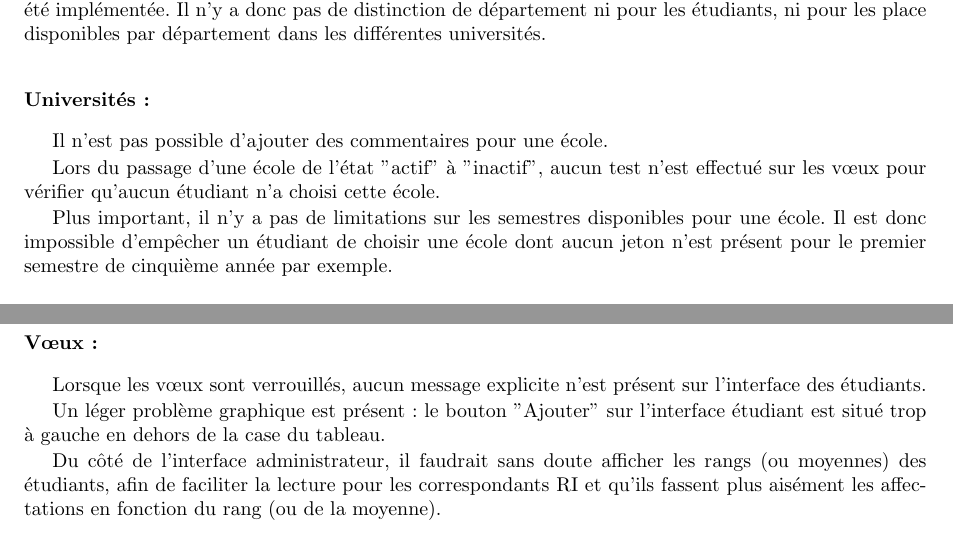
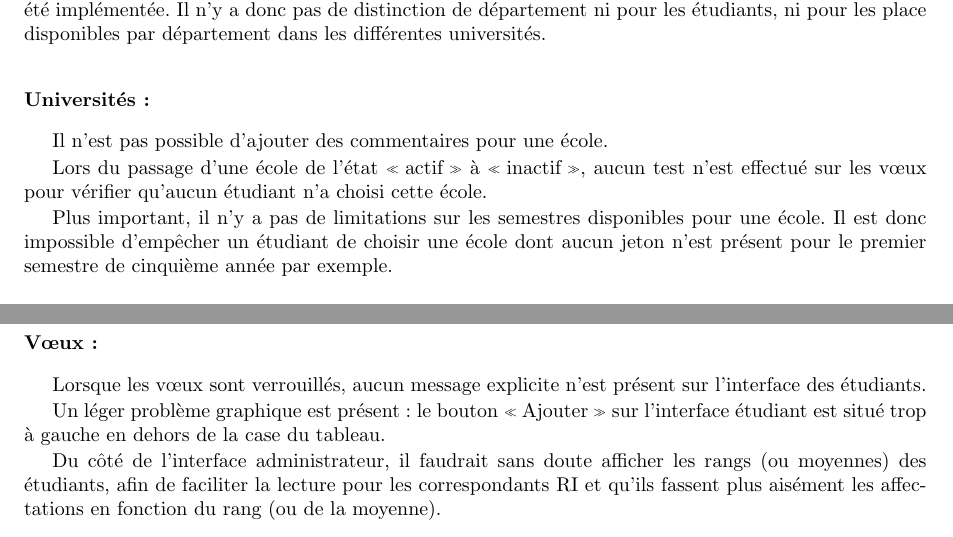
Before and after one commit to Livda/ILikeToMoveIt, a LaTeX document (Rapport de pré-étude/Rapport.tex, which reads Rapport de pré-étude/Existant/existant.tex): two parts of pages 10 and 11 of 19, joined at a grey line, cut so that both start at the same text. Compiled offline with pdfLaTeX.

Commit message:
change " to french guillemet

```diff
--- a/Rapport de pré-étude/Existant/existant.tex
+++ b/Rapport de pré-étude/Existant/existant.tex
@@ -58,7 +58,7 @@ La gestion des départements ne faisant pas partie des spécifications pour le p
 \subsubsection{Universités :}
 Il n'est pas possible d'ajouter des commentaires pour une école.
 
-Lors du passage d'une école de l'état "actif" à "inactif", aucun test n'est effectué sur les vœux pour vérifier qu'aucun étudiant n'a choisi cette école.
+Lors du passage d'une école de l'état \og actif \fg{} à \og inactif \fg{}, aucun test n'est effectué sur les vœux pour vérifier qu'aucun étudiant n'a choisi cette école.
 
 Plus important, il n'y a pas de limitations sur les semestres disponibles pour une école. Il est donc impossible d'empêcher un étudiant de choisir une école dont aucun jeton n'est présent pour le premier semestre de cinquième année par exemple.
 
@@ -76,7 +76,7 @@ Si deux étudiants de la même année sont entré avec le même rang, aucun mess
 \subsubsection{Vœux:}
 Lorsque les vœux sont verrouillés, aucun message explicite n'est présent sur l'interface des étudiants.
 
-Un léger problème graphique est présent : le bouton "Ajouter" sur l'interface étudiant est situé trop à gauche en dehors de la case du tableau.
+Un léger problème graphique est présent : le bouton \og Ajouter \fg{} sur l'interface étudiant est situé trop à gauche en dehors de la case du tableau.
 
 Du côté de l'interface administrateur, il faudrait sans doute afficher les rangs (ou moyennes) des étudiants, afin de faciliter la lecture pour les correspondants RI et qu'ils fassent plus aisément les affectations en fonction du rang (ou de la moyenne).
 
```
Also changed, not shown: Rapport de pré-étude/Projet/cdc.tex (+1 -1 lines), Rapport de pré-étude/Technologies/signature.tex (+1 -1 lines), Rapport de pré-étude/Technologies/web.tex (+1 -1 lines).
